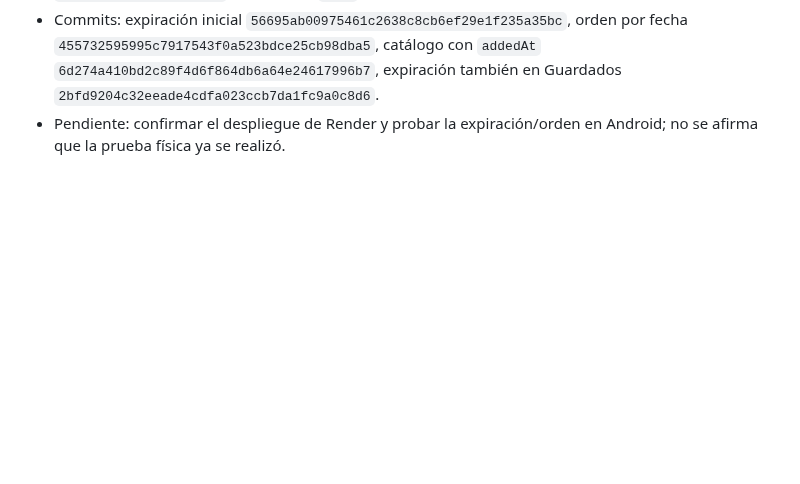
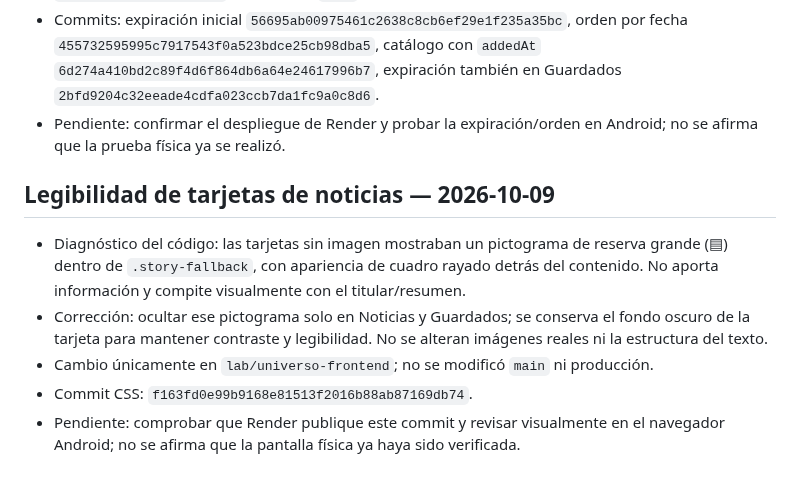
Before and after one commit to macabro10000/Manual---jugador, a Markdown page: universo-lab/ARCHIVO_DE_OPERACION.md, the part around the change. GitHub-like rendering; blank space fills up the shorter version.

Commit message:
Document news card readability fix

```diff
--- a/universo-lab/ARCHIVO_DE_OPERACION.md
+++ b/universo-lab/ARCHIVO_DE_OPERACION.md
@@ -156,3 +156,11 @@ Construir UNIVERSO: un sitio móvil para descubrir videos, noticias, curiosidade
 - Verificación técnica: `app.js` pasó compilación sintáctica con `new Function`. Cambios solo en `lab/universo-frontend`; producción `main` no se modificó.
 - Commits: expiración inicial `56695ab00975461c2638c8cb6ef29e1f235a35bc`, orden por fecha `455732595995c7917543f0a523bdce25cb98dba5`, catálogo con `addedAt` `6d274a410bd2c89f4d6f864db6a64e24617996b7`, expiración también en Guardados `2bfd9204c32eeade4cdfa023ccb7da1fc9a0c8d6`.
 - Pendiente: confirmar el despliegue de Render y probar la expiración/orden en Android; no se afirma que la prueba física ya se realizó.
+
+
+## Legibilidad de tarjetas de noticias — 2026-10-09
+- Diagnóstico del código: las tarjetas sin imagen mostraban un pictograma de reserva grande (▤) dentro de `.story-fallback`, con apariencia de cuadro rayado detrás del contenido. No aporta información y compite visualmente con el titular/resumen.
+- Corrección: ocultar ese pictograma solo en Noticias y Guardados; se conserva el fondo oscuro de la tarjeta para mantener contraste y legibilidad. No se alteran imágenes reales ni la estructura del texto.
+- Cambio únicamente en `lab/universo-frontend`; no se modificó `main` ni producción.
+- Commit CSS: `f163fd0e99b9168e81513f2016b88ab87169db74`.
+- Pendiente: comprobar que Render publique este commit y revisar visualmente en el navegador Android; no se afirma que la pantalla física ya haya sido verificada.
```
